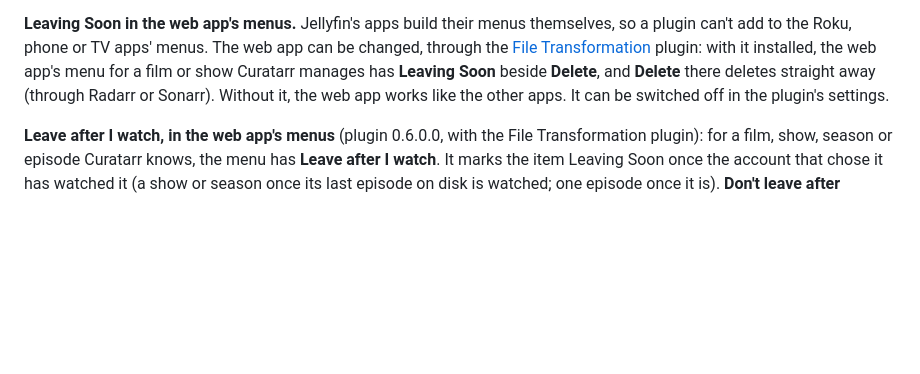
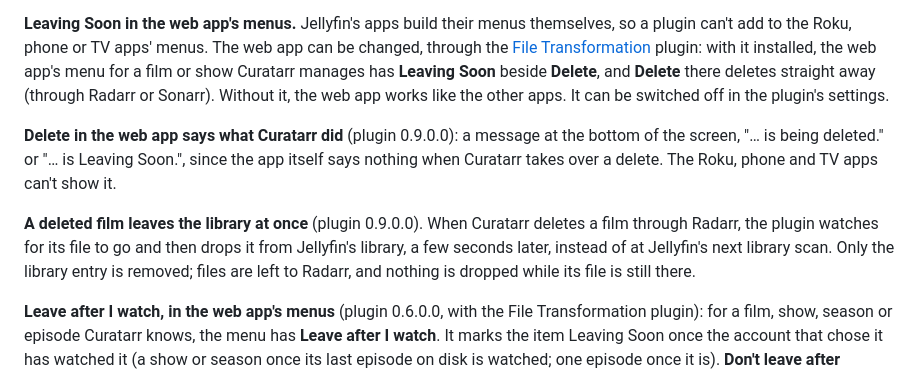
Before and after one commit to Copas/Curatarr, a Markdown page: jellyfin-plugin/README.md, the part around the change. Drawn GitHub-style; blank space fills up the shorter version.

```diff
--- a/jellyfin-plugin/README.md
+++ b/jellyfin-plugin/README.md
@@ -12,6 +12,10 @@ Makes Jellyfin and Curatarr play nicely together. It lives in Curatarr's reposit
 - **Episodes, seasons, music and anything Curatarr doesn't know** are deleted by Jellyfin as usual.
 
 **Leaving Soon in the web app's menus.** Jellyfin's apps build their menus themselves, so a plugin can't add to the Roku, phone or TV apps' menus. The web app can be changed, through the [File Transformation](https://github.com/IAmParadox27/jellyfin-plugin-file-transformation) plugin: with it installed, the web app's menu for a film or show Curatarr manages has **Leaving Soon** beside **Delete**, and **Delete** there deletes straight away (through Radarr or Sonarr). Without it, the web app works like the other apps. It can be switched off in the plugin's settings.
+
+**Delete in the web app says what Curatarr did** (plugin 0.9.0.0): a message at the bottom of the screen, "… is being deleted." or "… is Leaving Soon.", since the app itself says nothing when Curatarr takes over a delete. The Roku, phone and TV apps can't show it.
+
+**A deleted film leaves the library at once** (plugin 0.9.0.0). When Curatarr deletes a film through Radarr, the plugin watches for its file to go and then drops it from Jellyfin's library, a few seconds later, instead of at Jellyfin's next library scan. Only the library entry is removed; files are left to Radarr, and nothing is dropped while its file is still there.
 
 **Leave after I watch, in the web app's menus** (plugin 0.6.0.0, with the File Transformation plugin): for a film, show, season or episode Curatarr knows, the menu has **Leave after I watch**. It marks the item Leaving Soon once the account that chose it has watched it (a show or season once its last episode on disk is watched; one episode once it is). **Don't leave after watched** undoes it. The choice between each episode as it's watched and a whole season at once is on the title's page in Curatarr.
 
```
Also changed, not shown: README.md (+3 -2 lines), docs/API.md (+4 -1 lines).
